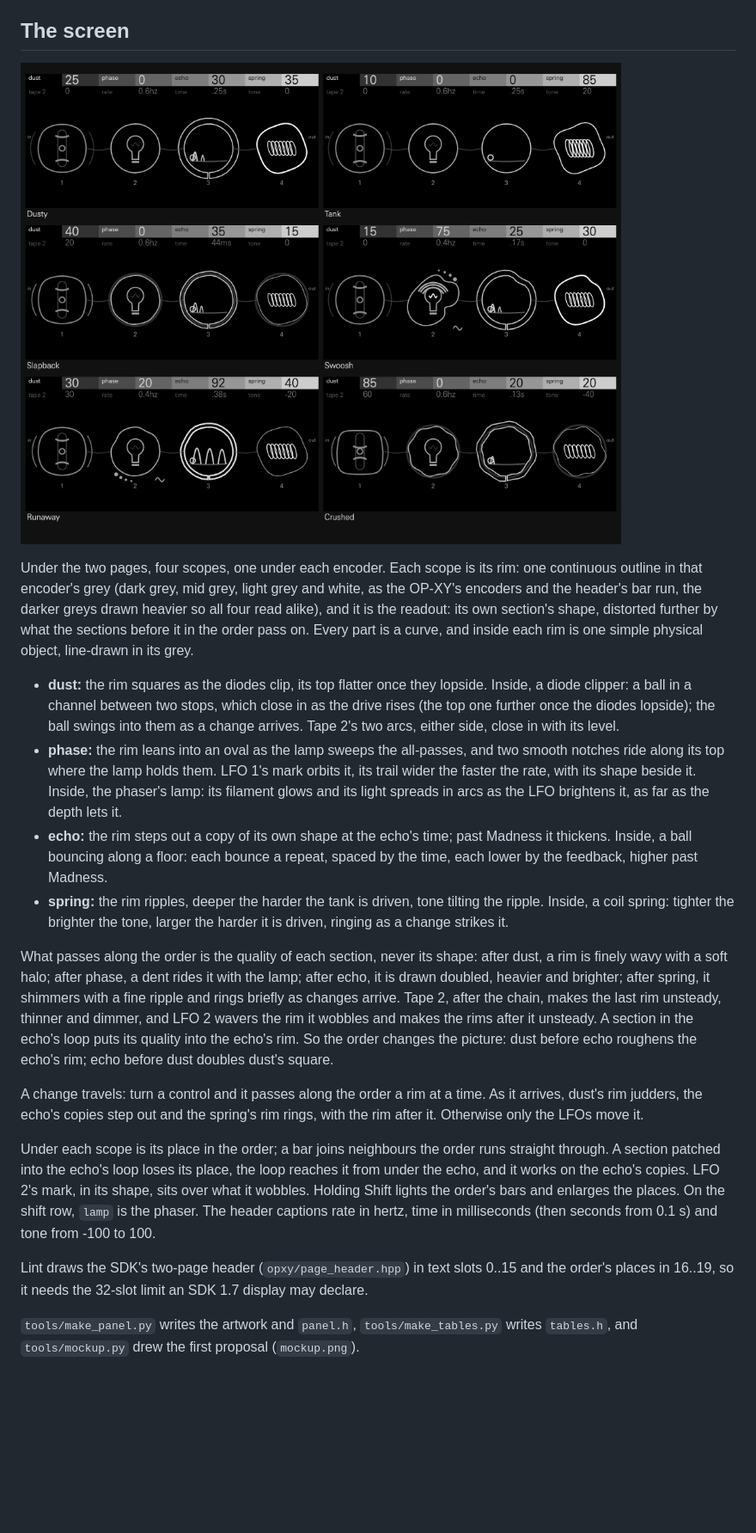
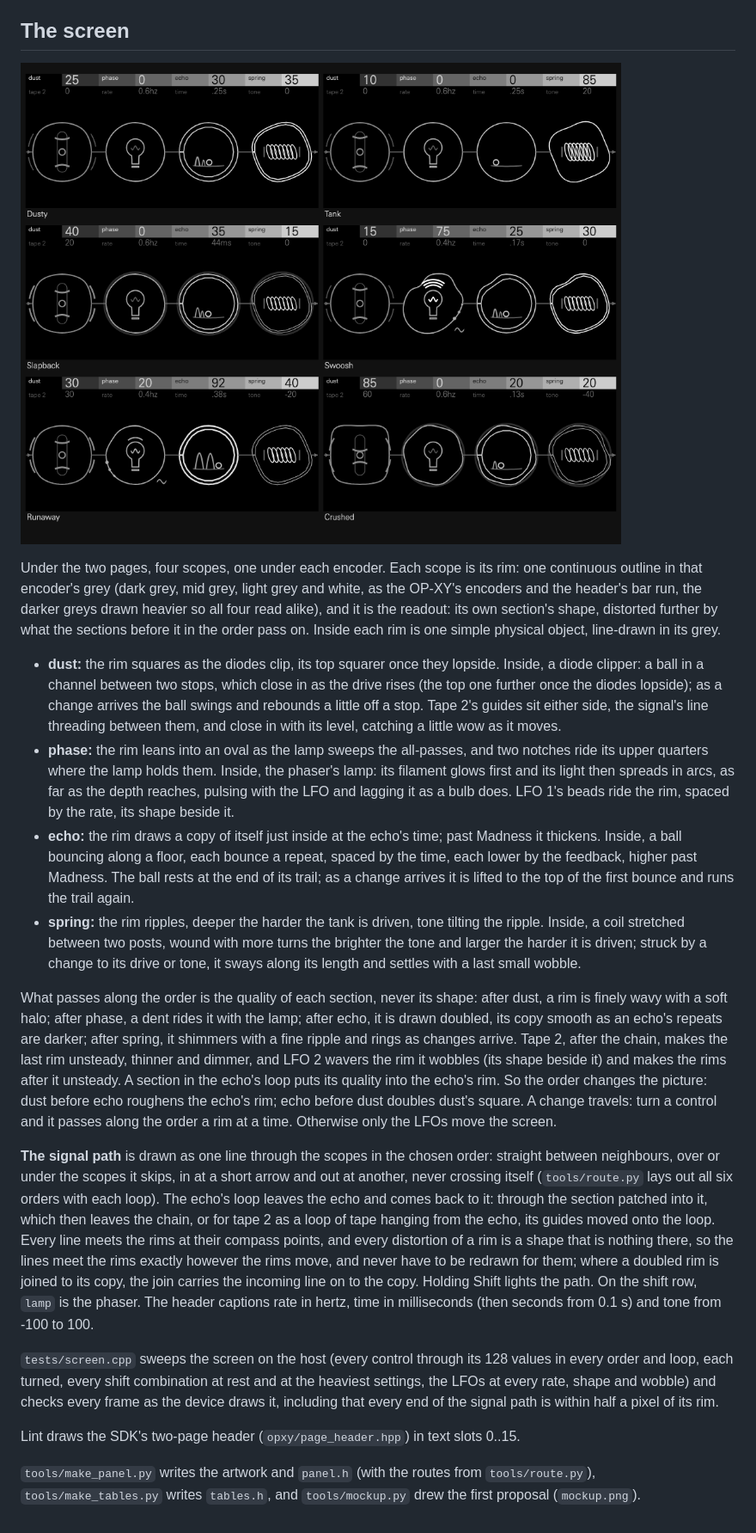
Before and after one commit to mmockett/OP-XY-ModFX, a Markdown page: lint/README.md, the part around the change. Shown at 86% size. Rendered like a GitHub page; pictures changed too: lint/screens.png; blank space fills up the shorter version.

```diff
--- a/lint/README.md
+++ b/lint/README.md
@@ -58,53 +58,68 @@ setting was measured.
 ![Lint's screen in its six presets](screens.png)
 
 Under the two pages, four scopes, one under each encoder. Each scope is its
-rim: one continuous outline in that encoder's grey (dark grey, mid grey, light grey and white, as the OP-XY's
-encoders and the header's bar run, the darker greys drawn heavier so all four
-read alike), and it is the readout: its own section's shape, distorted further
-by what the sections before it in the order pass on. Every part is a curve,
-and inside each rim is one simple physical object, line-drawn in its grey.
+rim: one continuous outline in that encoder's grey (dark grey, mid grey, light
+grey and white, as the OP-XY's encoders and the header's bar run, the darker
+greys drawn heavier so all four read alike), and it is the readout: its own
+section's shape, distorted further by what the sections before it in the order
+pass on. Inside each rim is one simple physical object, line-drawn in its grey.
 
-- **dust:** the rim squares as the diodes clip, its top flatter once they
+- **dust:** the rim squares as the diodes clip, its top squarer once they
   lopside. Inside, a diode clipper: a ball in a channel between two stops, which
-  close in as the drive rises (the top one further once the diodes lopside); the
-  ball swings into them as a change arrives. Tape 2's two arcs, either side,
-  close in with its level.
+  close in as the drive rises (the top one further once the diodes lopside); as
+  a change arrives the ball swings and rebounds a little off a stop. Tape 2's
+  guides sit either side, the signal's line threading between them, and close
+  in with its level, catching a little wow as it moves.
 - **phase:** the rim leans into an oval as the lamp sweeps the all-passes, and
-  two smooth notches ride along its top where the lamp holds them. LFO 1's mark
-  orbits it, its trail wider the faster the rate, with its shape beside it.
-  Inside, the phaser's lamp: its filament glows and its light spreads in arcs
-  as the LFO brightens it, as far as the depth lets it.
-- **echo:** the rim steps out a copy of its own shape at the echo's time; past
-  Madness it thickens. Inside, a ball bouncing along a floor: each bounce a
-  repeat, spaced by the time, each lower by the feedback, higher past Madness.
+  two notches ride its upper quarters where the lamp holds them. Inside, the
+  phaser's lamp: its filament glows first and its light then spreads in arcs,
+  as far as the depth reaches, pulsing with the LFO and lagging it as a bulb
+  does. LFO 1's beads ride the rim, spaced by the rate, its shape beside it.
+- **echo:** the rim draws a copy of itself just inside at the echo's time;
+  past Madness it thickens. Inside, a ball bouncing along a floor, each bounce
+  a repeat, spaced by the time, each lower by the feedback, higher past
+  Madness. The ball rests at the end of its trail; as a change arrives it is
+  lifted to the top of the first bounce and runs the trail again.
 - **spring:** the rim ripples, deeper the harder the tank is driven, tone tilting
-  the ripple. Inside, a coil spring: tighter the brighter the tone, larger the
-  harder it is driven, ringing as a change strikes it.
+  the ripple. Inside, a coil stretched between two posts, wound with more turns
+  the brighter the tone and larger the harder it is driven; struck by a change
+  to its drive or tone, it sways along its length and settles with a last
+  small wobble.
 
 What passes along the order is the quality of each section, never its shape:
 after dust, a rim is finely wavy with a soft halo; after phase, a dent rides it
-with the lamp; after echo, it is drawn doubled, heavier and brighter; after spring, it
-shimmers with a fine ripple and rings briefly as changes arrive. Tape 2, after
-the chain, makes the last rim unsteady, thinner and dimmer, and LFO 2 wavers
-the rim it wobbles and makes the rims after it unsteady. A section in the echo's
-loop puts its quality into the echo's rim. So the order changes the picture:
-dust before echo roughens the echo's rim; echo before dust doubles dust's square.
+with the lamp; after echo, it is drawn doubled, its copy smooth as an echo's
+repeats are darker; after spring, it shimmers with a fine ripple and rings as
+changes arrive. Tape 2, after the chain, makes the last rim unsteady, thinner and
+dimmer, and LFO 2 wavers the rim it wobbles (its shape beside it) and makes the
+rims after it unsteady. A section in the echo's loop puts its quality into the
+echo's rim. So the order changes the picture: dust before echo roughens the
+echo's rim; echo before dust doubles dust's square. A change travels: turn a
+control and it passes along the order a rim at a time. Otherwise only the LFOs
+move the screen.
 
-A change travels: turn a control and it passes along the order a rim at a
-time. As it arrives, dust's rim judders, the echo's copies step out and the
-spring's rim rings, with the rim after it. Otherwise only the LFOs move it.
+**The signal path** is drawn as one line through the scopes in the chosen
+order: straight between neighbours, over or under the scopes it skips, in at a
+short arrow and out at another, never crossing itself (`tools/route.py` lays out
+all six orders with each loop). The echo's loop leaves the echo and comes back to
+it: through the section patched into it, which then leaves the chain, or for
+tape 2 as a loop of tape hanging from the echo, its guides moved onto the loop.
+Every line meets the rims at their compass points, and every distortion of a rim
+is a shape that is nothing there, so the lines meet the rims exactly however the
+rims move, and never have to be redrawn for them; where a doubled rim is joined
+to its copy, the join carries the incoming line on to the copy. Holding Shift
+lights the path. On the shift row, `lamp` is the phaser. The header captions
+rate in hertz, time in milliseconds (then seconds from 0.1 s) and tone from -100
+to 100.
 
-Under each scope is its place in the order; a bar joins neighbours the order
-runs straight through. A section patched into the echo's loop loses its place,
-the loop reaches it from under the echo, and it works on the echo's copies.
-LFO 2's mark, in its shape, sits over what it wobbles. Holding Shift lights the
-order's bars and enlarges the places. On the shift row, `lamp` is the phaser.
-The header captions rate in hertz, time in milliseconds (then seconds from
-0.1 s) and tone from -100 to 100.
+`tests/screen.cpp` sweeps the screen on the host (every control through its 128
+values in every order and loop, each turned, every shift combination at rest
+and at the heaviest settings, the LFOs at every rate, shape and wobble) and
+checks every frame as the device draws it, including that every end of the
+signal path is within half a pixel of its rim.
 
 Lint draws the SDK's two-page header (`opxy/page_header.hpp`) in text slots
-0..15 and the order's places in 16..19, so it needs the 32-slot limit an SDK 1.7
-display may declare.
+0..15.
 
-`tools/make_panel.py` writes the artwork and `panel.h`, `tools/make_tables.py`
+`tools/make_panel.py` writes the artwork and `panel.h` (with the routes from `tools/route.py`), `tools/make_tables.py`
 writes `tables.h`, and `tools/mockup.py` drew the first proposal (`mockup.png`).
```
Also changed, not shown: 8 other files.
